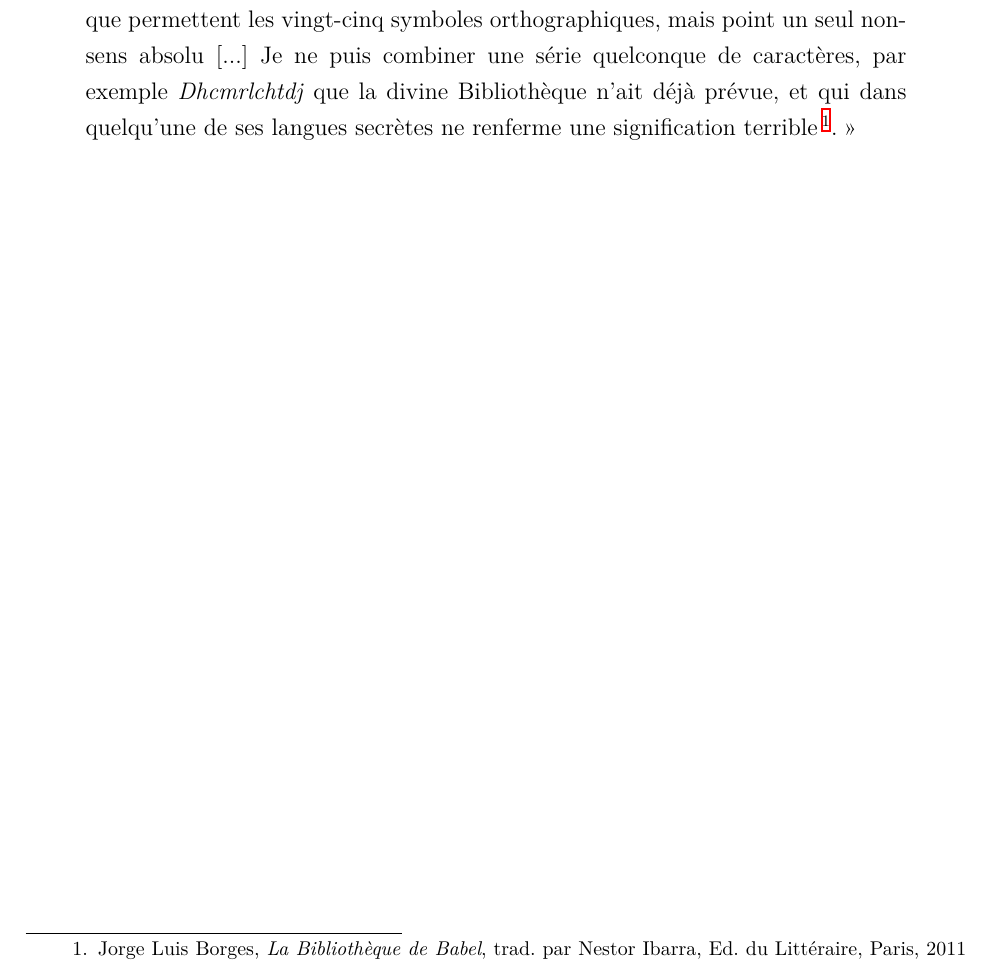
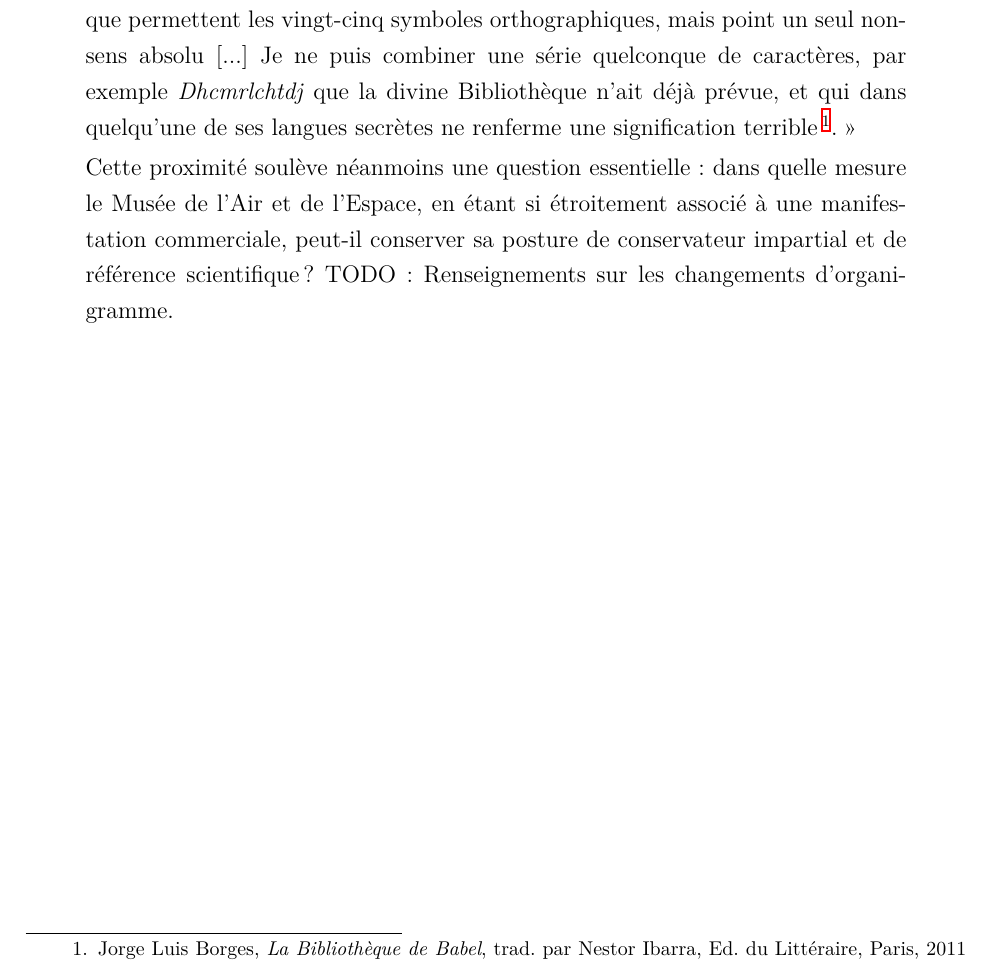
Before and after one commit to May8326/Memoire, a LaTeX book (main.tex, which reads parties/mainmatter/intro.tex): part of page 23 of 62, cut so that both start at the same text. Compiled offline with XeLaTeX.

Commit message:
txs auto checkin

```diff
--- a/parties/mainmatter/intro.tex
+++ b/parties/mainmatter/intro.tex
@@ -3,4 +3,7 @@
 \begin{quote}
     \og La Bibliothèque comporte toutes les structures verbales, toutes les variations que permettent les vingt-cinq symboles orthographiques, mais point un seul non-sens absolu [...] Je ne puis combiner une série quelconque de caractères, par exemple	\textit{Dhcmrlchtdj} que la divine Bibliothèque n’ait déjà prévue, et qui dans quelqu'une de ses langues secrètes ne renferme
 	une signification terrible\footcite{borges_bibliotheque_2011}.\fg
+
+	Cette proximité soulève néanmoins une question essentielle : dans quelle mesure le Musée de l’Air et de l’Espace, en étant si étroitement associé à une manifestation commerciale, peut-il conserver sa posture de conservateur impartial et de référence scientifique ? TODO: Renseignements sur les changements d'organigramme.
+	%Cette interrogation traverse les pratiques et les choix stratégiques du musée, notamment dans ses efforts pour se professionnaliser et renforcer son expertise muséale. La question de la tutelle et des modes de gestion n’est pas moins cruciale : longtemps administré par des instances militaires, le musée a dû repenser ses organigrammes, en répartissant clairement les responsabilités entre Recherche, Documentation et Conservation, regroupées aujourd’hui dans un département unique, le DSC (Département des Collections). Ce regroupement vise à favoriser les synergies, mais il pose aussi des défis, notamment en termes de gestion des archives, où les moyens restent limités.
 \end{quote}
```
